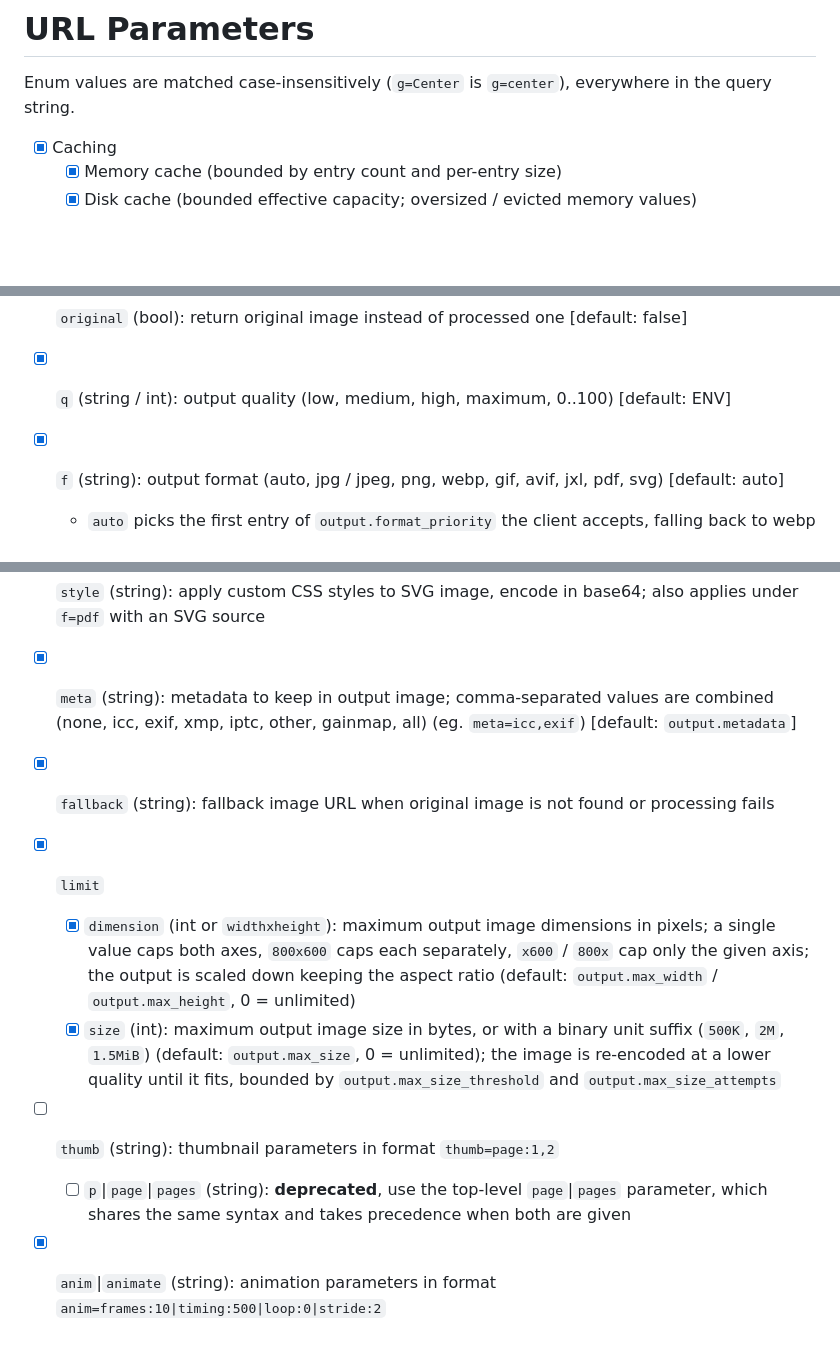
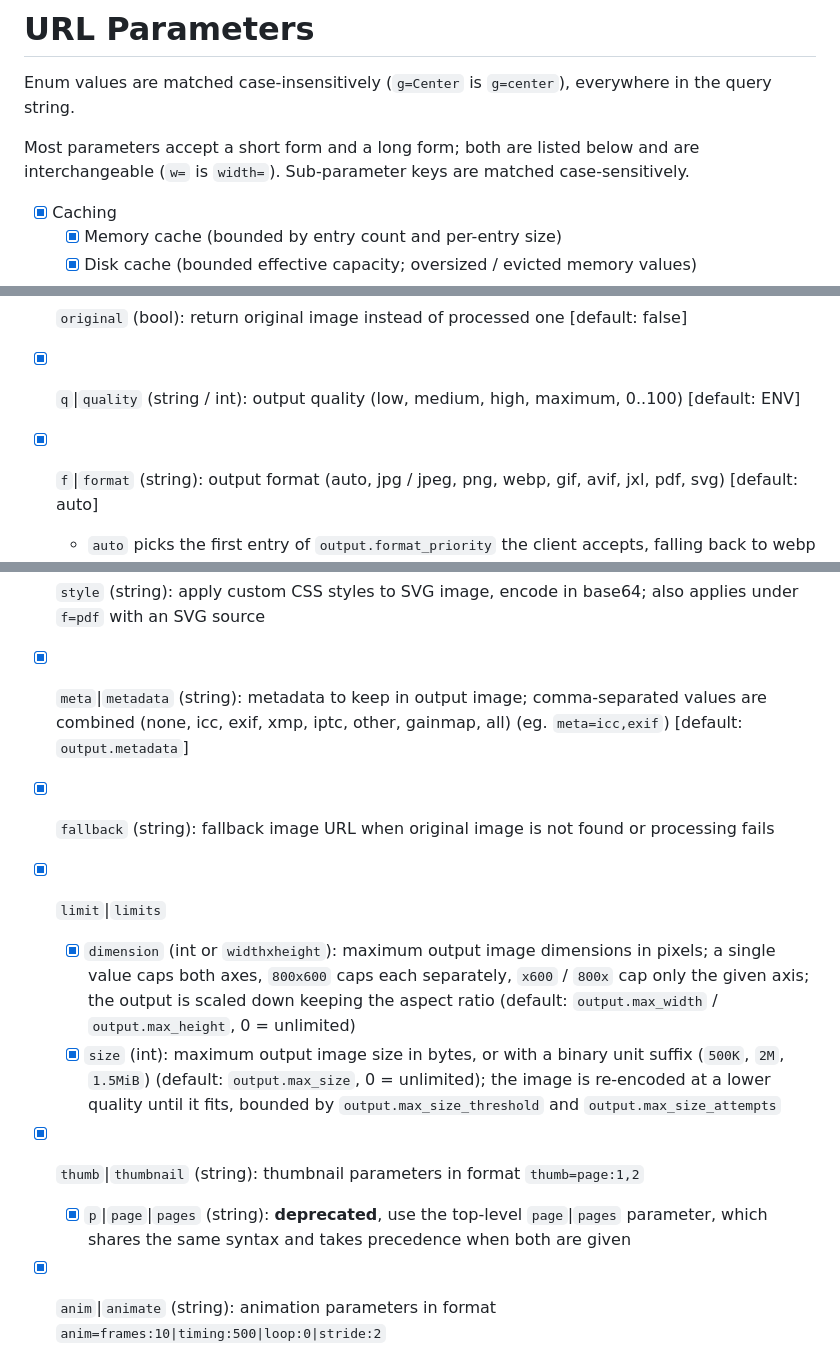
Before and after one commit to picturium/picturium, a Markdown page: url_params.md, 3 parts joined by grey strips. GitHub-like rendering; blank space fills up the shorter version.

```diff
--- a/url_params.md
+++ b/url_params.md
@@ -1,6 +1,8 @@
 # URL Parameters
 
 Enum values are matched case-insensitively (`g=Center` is `g=center`), everywhere in the query string.
+
+Most parameters accept a short form and a long form; both are listed below and are interchangeable (`w=` is `width=`). Sub-parameter keys are matched case-sensitively.
 
 - [x] Caching
   - [x] Memory cache (bounded by entry count and per-entry size)
@@ -71,8 +73,8 @@ Output formats
 - [x] `force` (bool): skip the server caches, regenerate, and replace the cached entries so later requests without `force` serve the fresh output; responds with `Cache-Control: no-store` and never returns 304
 - [x] `download` (string): attach a file to response (e.g. `download=image.png`) [default: _filename_], file extension overrides `f`
 - [x] `original` (bool): return original image instead of processed one [default: false]
-- [x] `q` (string / int): output quality (low, medium, high, maximum, 0..100) [default: ENV]
-- [x] `f` (string): output format (auto, jpg / jpeg, png, webp, gif, avif, jxl, pdf, svg) [default: auto]
+- [x] `q`|`quality` (string / int): output quality (low, medium, high, maximum, 0..100) [default: ENV]
+- [x] `f`|`format` (string): output format (auto, jpg / jpeg, png, webp, gif, avif, jxl, pdf, svg) [default: auto]
   - `auto` picks the first entry of `output.format_priority` the client accepts, falling back to webp
   - `pdf` and `svg` are **document** formats, not image formats: libvips can rasterize them but cannot write them, so the document itself is served
     - `f=svg` requires an SVG source (`.svg` / `.svgz`) or a **vector** source (`.ai`, `.cdr`, `.cmx`, `.cdt`, `.eps`), otherwise 415; an SVG is served as-is, a vector source is converted with Inkscape to plain SVG
@@ -90,13 +92,13 @@ Output formats
 - [x] `t`|`time` (string): position of the frame to extract from a **video** source, in seconds (`t=5`, `t=5.25`) or as a timecode (`t=00:01:30`) [default: `video.default_time`]; this is the only way to address a video, and it seeks to the nearest keyframe rather than decoding up to the position
   - when a position past the end of the video is specified, error 500 is returned
 - [x] `style` (string): apply custom CSS styles to SVG image, encode in base64; also applies under `f=pdf` with an SVG source
-- [x] `meta` (string): metadata to keep in output image; comma-separated values are combined (none, icc, exif, xmp, iptc, other, gainmap, all) (eg. `meta=icc,exif`) [default: `output.metadata`]
+- [x] `meta`|`metadata` (string): metadata to keep in output image; comma-separated values are combined (none, icc, exif, xmp, iptc, other, gainmap, all) (eg. `meta=icc,exif`) [default: `output.metadata`]
 - [x] `fallback` (string): fallback image URL when original image is not found or processing fails
-- [x] `limit`
+- [x] `limit`|`limits`
   - [x] `dimension` (int or `widthxheight`): maximum output image dimensions in pixels; a single value caps both axes, `800x600` caps each separately, `x600` / `800x` cap only the given axis; the output is scaled down keeping the aspect ratio (default: `output.max_width` / `output.max_height`, 0 = unlimited)
   - [x] `size` (int): maximum output image size in bytes, or with a binary unit suffix (`500K`, `2M`, `1.5MiB`) (default: `output.max_size`, 0 = unlimited); the image is re-encoded at a lower quality until it fits, bounded by `output.max_size_threshold` and `output.max_size_attempts`
-- [ ] `thumb` (string): thumbnail parameters in format `thumb=page:1,2`
-  - [ ] `p`|`page`|`pages` (string): **deprecated**, use the top-level `page`|`pages` parameter, which shares the same syntax and takes precedence when both are given
+- [x] `thumb`|`thumbnail` (string): thumbnail parameters in format `thumb=page:1,2`
+  - [x] `p`|`page`|`pages` (string): **deprecated**, use the top-level `page`|`pages` parameter, which shares the same syntax and takes precedence when both are given
 - [x] `anim`|`animate` (string): animation parameters in format `anim=frames:10|timing:500|loop:0|stride:2`
   - an animated source (animated GIF or WebP, AVIF / HEIC sequence, multi-page TIFF) keeps its animation without any `anim=` at all, along with its original frame delays and loop count; a multi-page document rendered with `pages` becomes an animation the same way
   - `anim=off` (also `false`, `no`, `0`) flattens the source to its first frame
```
Also changed, not shown: other parts of url_params.md (+12 -12 lines).
